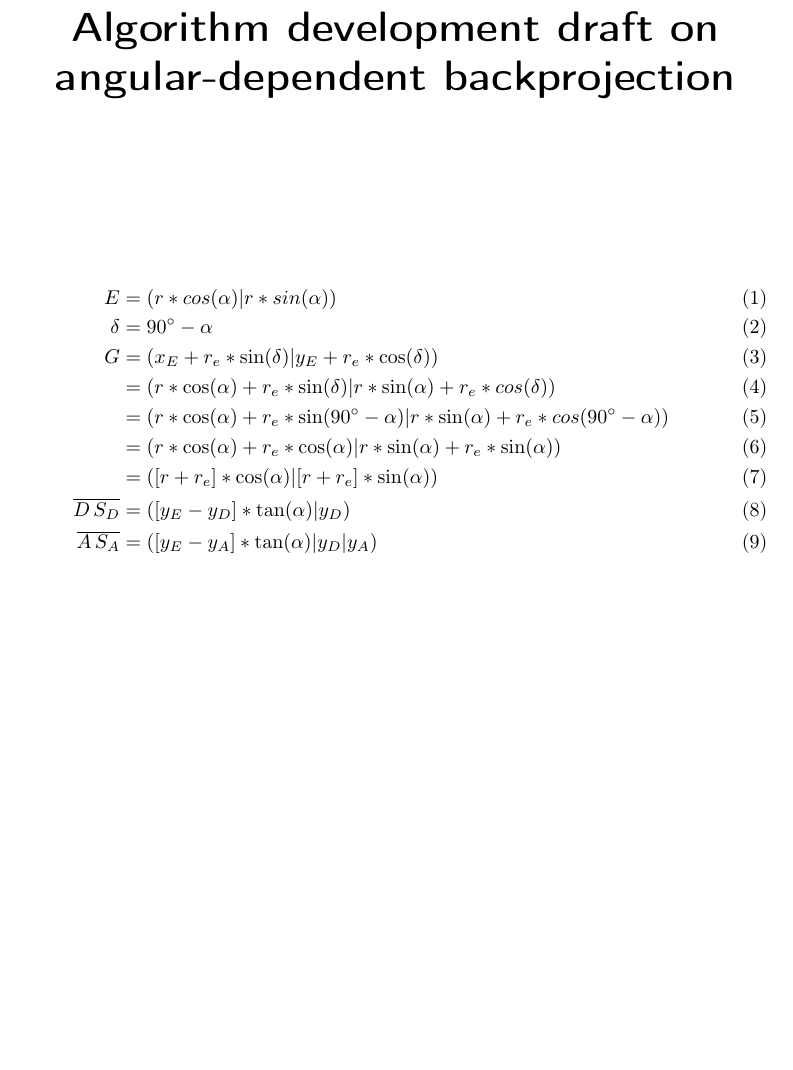
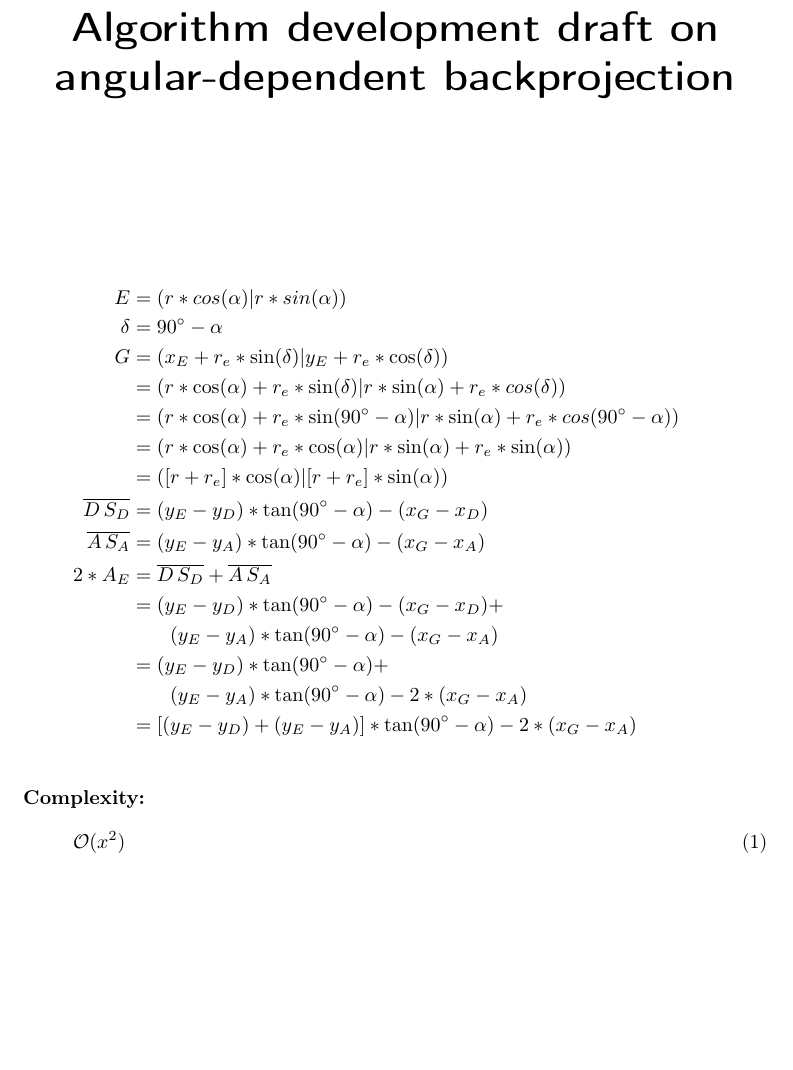
Before and after one commit to ulikoehler/xraysim, a LaTeX document (algorithms/fbp.tex): part of the page, cut so that both start at the same text. Compiled offline with pdfLaTeX.

Commit message:
Added some smaller improvements to algorithm description

```diff
--- a/algorithms/fbp.tex
+++ b/algorithms/fbp.tex
@@ -8,7 +8,7 @@
 
 \begin{document}
 \maketitle
-\begin{align}
+\begin{align*}
 E &= (r * cos(\alpha) | r * sin(\alpha)) \\
 \delta &= 90^\circ - \alpha \\
 G &= (x_E + r_e * \sin(\delta) | y_E + r_e * \cos(\delta)) \\
@@ -16,8 +16,17 @@ G &= (x_E + r_e * \sin(\delta) | y_E + r_e * \cos(\delta)) \\
   &= (r * \cos(\alpha) + r_e * \sin(90^\circ - \alpha) | r * \sin(\alpha) + r_e * cos(90^\circ - \alpha))\\
   &= (r * \cos(\alpha) + r_e * \cos(\alpha) | r * \sin(\alpha) + r_e * \sin(\alpha))\\
   &= ([r + r_e] * \cos(\alpha) | [r + r_e] * \sin(\alpha))\\
-\overline{D\,S_D} &= ([y_E - y_D] * \tan(\alpha)| y_D)\\
-\overline{A\,S_A} &= ([y_E - y_A] * \tan(\alpha)| y_D | y_A )
-\end{align}
+\overline{D\,S_D} &= (y_E - y_D) * \tan(90^\circ-\alpha) - (x_G - x_D) \\
+\overline{A\,S_A} &= (y_E - y_A) * \tan(90^\circ-\alpha) - (x_G - x_A) \\
+2 * A_E &= \overline{D\,S_D} + \overline{A\,S_A} \\ %Effect Amount
+  &= (y_E - y_D) * \tan(90^\circ-\alpha) - (x_G - x_D) +\\&\qquad(y_E - y_A) * \tan(90^\circ-\alpha) - (x_G - x_A)\\
+  &= (y_E - y_D) * \tan(90^\circ-\alpha) +\\&\qquad(y_E - y_A) * \tan(90^\circ-\alpha) - 2 * (x_G - x_A) \\
+  &= [(y_E - y_D) + (y_E - y_A)] * \tan(90^\circ-\alpha) - 2 * (x_G - x_A)\\
+\end{align*}
+\textbf{Complexity:}
+\begin{equation}
+\mathcal{O}(x^2)
+\end{equation}
+
 
 \end{document}
```
Also changed, not shown: 1 other file.
